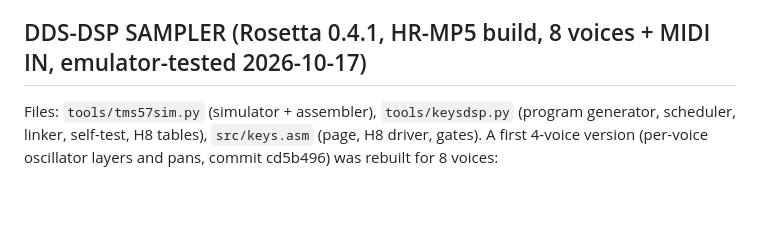
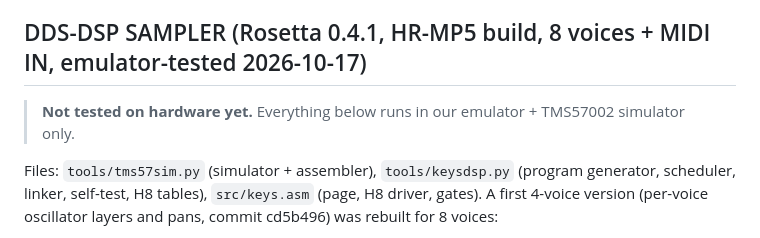
Before and after one commit to yuyoi/Sony-HR-GP5-Rosetta-OS, a Markdown page: docs/DSP.md, the part around the change. GitHub-like rendering; blank space fills up the shorter version.

```diff
--- a/docs/DSP.md
+++ b/docs/DSP.md
@@ -190,6 +190,8 @@ generator + rendered WAV tests; (3) H8 side: program upload, gate Sony's TMS wri
 notes from the panel, first hardware burn; (4) MIDI note-on hook; (5) oscillators, filter, envelopes, LFO, ARP.
 
 ## DDS-DSP SAMPLER (Rosetta 0.4.1, HR-MP5 build, 8 voices + MIDI IN, emulator-tested 2026-10-17)
+> **Not tested on hardware yet.** Everything below runs in our emulator + TMS57002 simulator only.
+
 Files: `tools/tms57sim.py` (simulator + assembler), `tools/keysdsp.py` (program generator, scheduler, linker, self-test,
 H8 tables), `src/keys.asm` (page, H8 driver, gates). A first 4-voice version (per-voice oscillator layers and pans,
 commit cd5b496) was rebuilt for 8 voices:
```
Also changed, not shown: README.md (+1 -1 lines).
